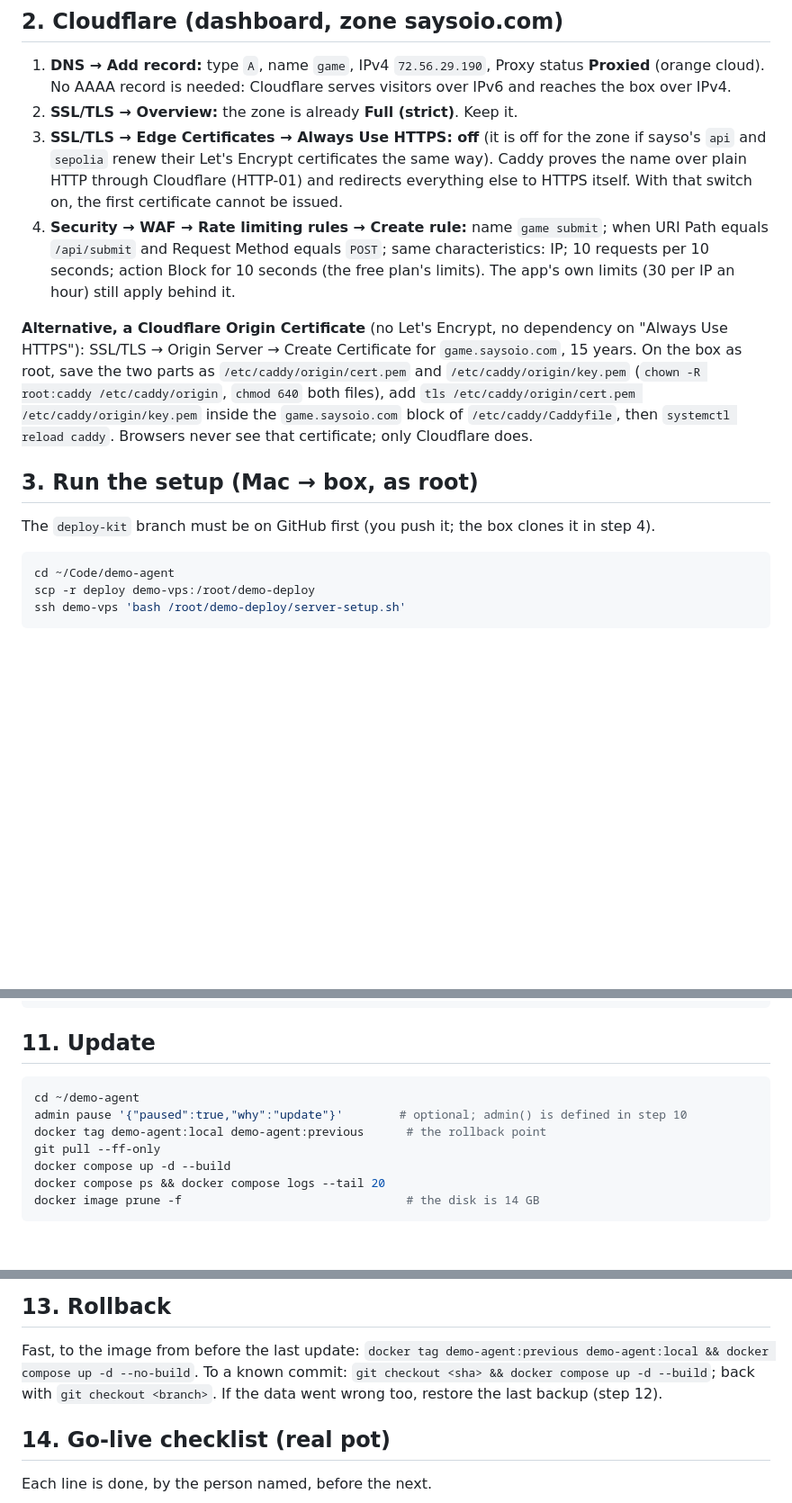
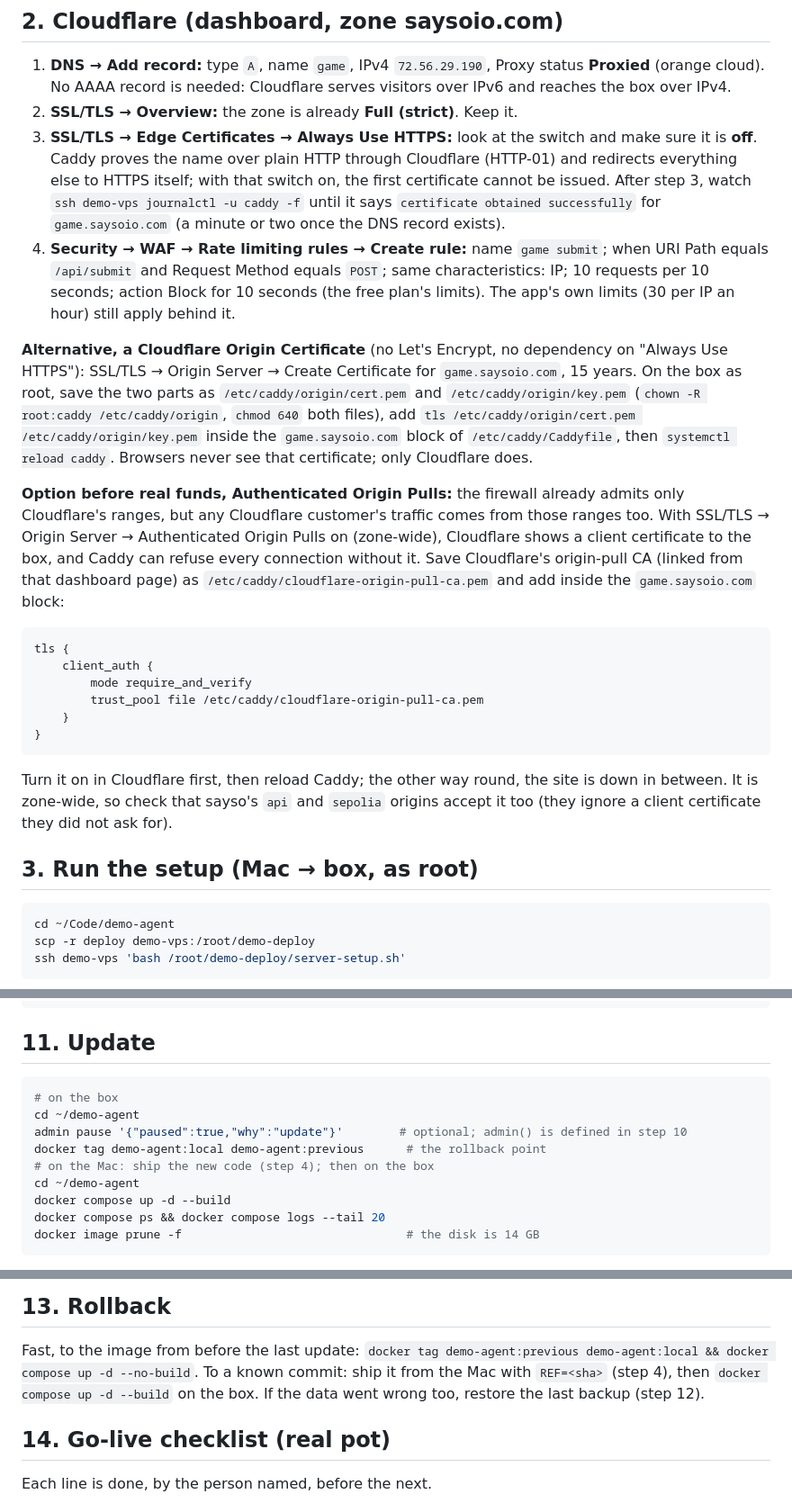
Before and after one commit to saysoio/demo-agent, a Markdown page: deploy/README.md, 3 parts joined by grey strips. Shown at 90% size. GitHub-like rendering; blank space fills up the shorter version.

````diff
--- a/deploy/README.md
+++ b/deploy/README.md
@@ -36,9 +36,10 @@ open 10050 to those only; otherwise leave it closed or stop it (`systemctl disab
 1. **DNS → Add record:** type `A`, name `game`, IPv4 `72.56.29.190`, Proxy status **Proxied** (orange cloud). No AAAA
    record is needed: Cloudflare serves visitors over IPv6 and reaches the box over IPv4.
 2. **SSL/TLS → Overview:** the zone is already **Full (strict)**. Keep it.
-3. **SSL/TLS → Edge Certificates → Always Use HTTPS: off** (it is off for the zone if sayso's `api` and `sepolia`
-   renew their Let's Encrypt certificates the same way). Caddy proves the name over plain HTTP through Cloudflare
-   (HTTP-01) and redirects everything else to HTTPS itself. With that switch on, the first certificate cannot be issued.
+3. **SSL/TLS → Edge Certificates → Always Use HTTPS:** look at the switch and make sure it is **off**. Caddy proves the
+   name over plain HTTP through Cloudflare (HTTP-01) and redirects everything else to HTTPS itself; with that switch on,
+   the first certificate cannot be issued. After step 3, watch `ssh demo-vps journalctl -u caddy -f` until it says
+   `certificate obtained successfully` for `game.saysoio.com` (a minute or two once the DNS record exists).
 4. **Security → WAF → Rate limiting rules → Create rule:** name `game submit`; when URI Path equals `/api/submit` and
    Request Method equals `POST`; same characteristics: IP; 10 requests per 10 seconds; action Block for 10 seconds
    (the free plan's limits). The app's own limits (30 per IP an hour) still apply behind it.
@@ -49,9 +50,25 @@ Origin Server → Create Certificate for `game.saysoio.com`, 15 years. On the bo
 `chmod 640` both files), add `tls /etc/caddy/origin/cert.pem /etc/caddy/origin/key.pem` inside the `game.saysoio.com`
 block of `/etc/caddy/Caddyfile`, then `systemctl reload caddy`. Browsers never see that certificate; only Cloudflare does.
 
+**Option before real funds, Authenticated Origin Pulls:** the firewall already admits only Cloudflare's ranges, but any
+Cloudflare customer's traffic comes from those ranges too. With SSL/TLS → Origin Server → Authenticated Origin Pulls on
+(zone-wide), Cloudflare shows a client certificate to the box, and Caddy can refuse every connection without it. Save
+Cloudflare's origin-pull CA (linked from that dashboard page) as `/etc/caddy/cloudflare-origin-pull-ca.pem` and add
+inside the `game.saysoio.com` block:
+
+```
+tls {
+	client_auth {
+		mode require_and_verify
+		trust_pool file /etc/caddy/cloudflare-origin-pull-ca.pem
+	}
+}
+```
+
+Turn it on in Cloudflare first, then reload Caddy; the other way round, the site is down in between. It is zone-wide, so
+check that sayso's `api` and `sepolia` origins accept it too (they ignore a client certificate they did not ask for).
+
 ## 3. Run the setup (Mac → box, as root)
-
-The `deploy-kit` branch must be on GitHub first (you push it; the box clones it in step 4).
 
 ```bash
 cd ~/Code/demo-agent
@@ -209,10 +255,12 @@ admin hide '{"id":42}'
 ## 11. Update
 
 ```bash
+# on the box
 cd ~/demo-agent
 admin pause '{"paused":true,"why":"update"}'        # optional; admin() is defined in step 10
 docker tag demo-agent:local demo-agent:previous      # the rollback point
-git pull --ff-only
+# on the Mac: ship the new code (step 4); then on the box
+cd ~/demo-agent
 docker compose up -d --build
 docker compose ps && docker compose logs --tail 20
 docker image prune -f                                # the disk is 14 GB
@@ -245,8 +293,8 @@ docker compose up -d
 ## 13. Rollback
 
 Fast, to the image from before the last update: `docker tag demo-agent:previous demo-agent:local && docker compose up -d --no-build`.
-To a known commit: `git checkout <sha> && docker compose up -d --build`; back with `git checkout <branch>`. If the data
-went wrong too, restore the last backup (step 12).
+To a known commit: ship it from the Mac with `REF=<sha>` (step 4), then `docker compose up -d --build` on the box. If
+the data went wrong too, restore the last backup (step 12).
 
 ## 14. Go-live checklist (real pot)
 
````
Also changed, not shown: other parts of deploy/README.md (+34 -5 lines).
